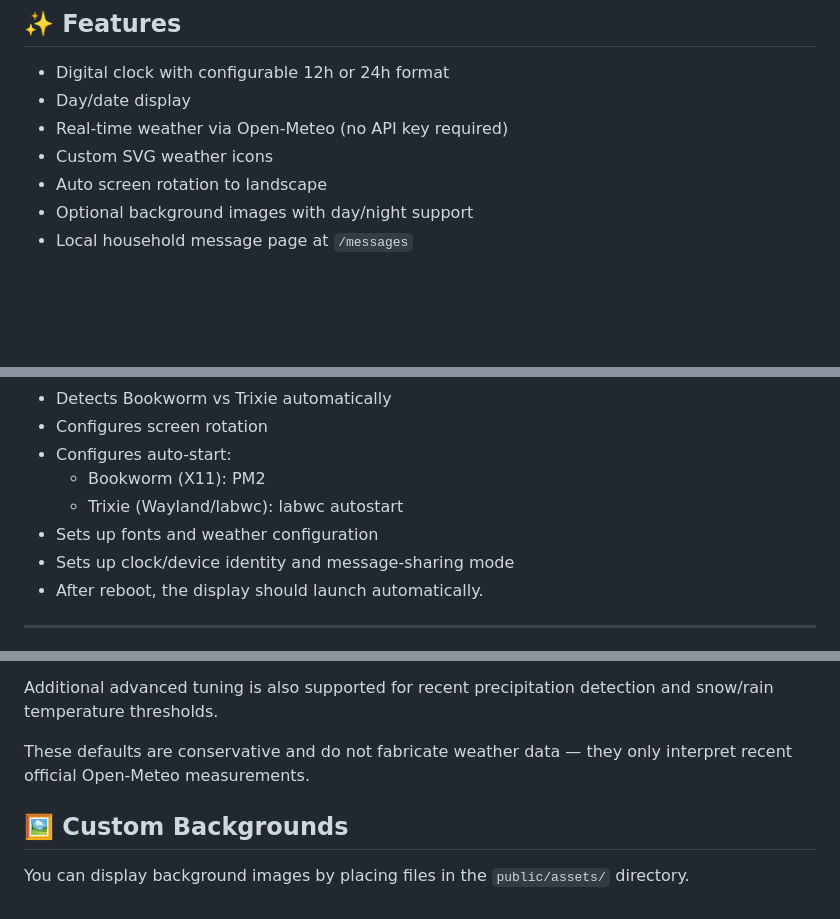
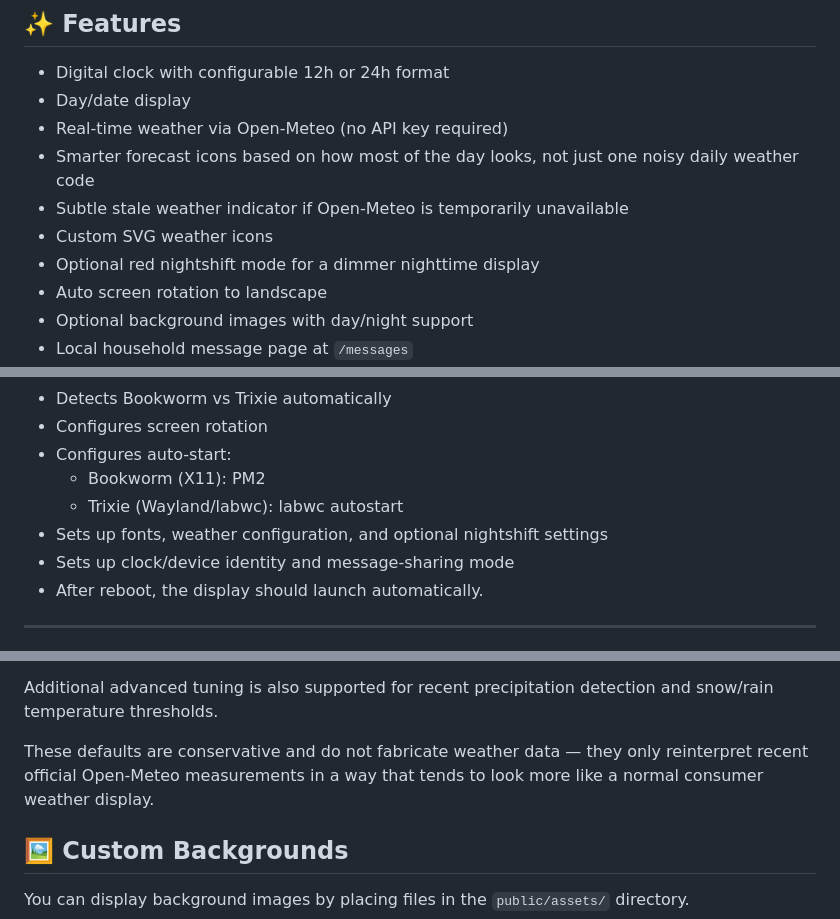
Before and after one commit to Canterrain/weather-display, a Markdown page: README.md, 3 parts joined by grey strips. Rendered like a GitHub page; blank space fills up the shorter version.

```diff
--- a/README.md
+++ b/README.md
@@ -9,7 +9,10 @@ A fullscreen clock and weather dashboard designed for Raspberry Pi and the Wisec
 - Digital clock with configurable 12h or 24h format
 - Day/date display
 - Real-time weather via Open-Meteo (no API key required)
+- Smarter forecast icons based on how most of the day looks, not just one noisy daily weather code
+- Subtle stale weather indicator if Open-Meteo is temporarily unavailable
 - Custom SVG weather icons
+- Optional red nightshift mode for a dimmer nighttime display
 - Auto screen rotation to landscape
 - Optional background images with day/night support
 - Local household message page at `/messages`
@@ -68,7 +71,7 @@ http://clock.local:3000/messages
 - Configures auto-start:
   - Bookworm (X11): PM2
   - Trixie (Wayland/labwc): labwc autostart
-- Sets up fonts and weather configuration
+- Sets up fonts, weather configuration, and optional nightshift settings
 - Sets up clock/device identity and message-sharing mode
 - After reboot, the display should launch automatically.
 
@@ -151,7 +191,7 @@ Optional tuning values (advanced users):
 
 Additional advanced tuning is also supported for recent precipitation detection and snow/rain temperature thresholds.
 
-These defaults are conservative and do not fabricate weather data — they only interpret recent official Open-Meteo measurements.
+These defaults are conservative and do not fabricate weather data — they only reinterpret recent official Open-Meteo measurements in a way that tends to look more like a normal consumer weather display.
 
 ## 🖼️ Custom Backgrounds
 
```
Also changed, not shown: other parts of README.md (+40 -3 lines).
